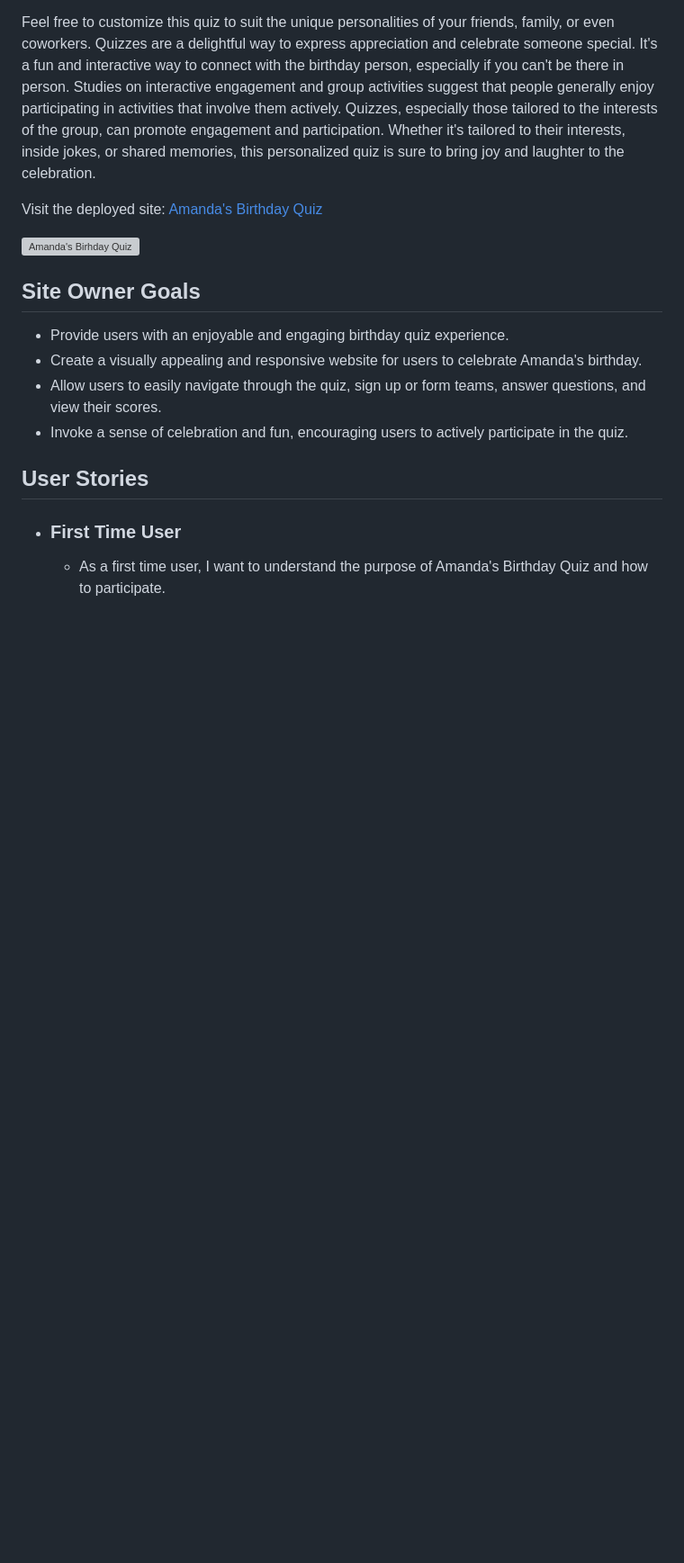
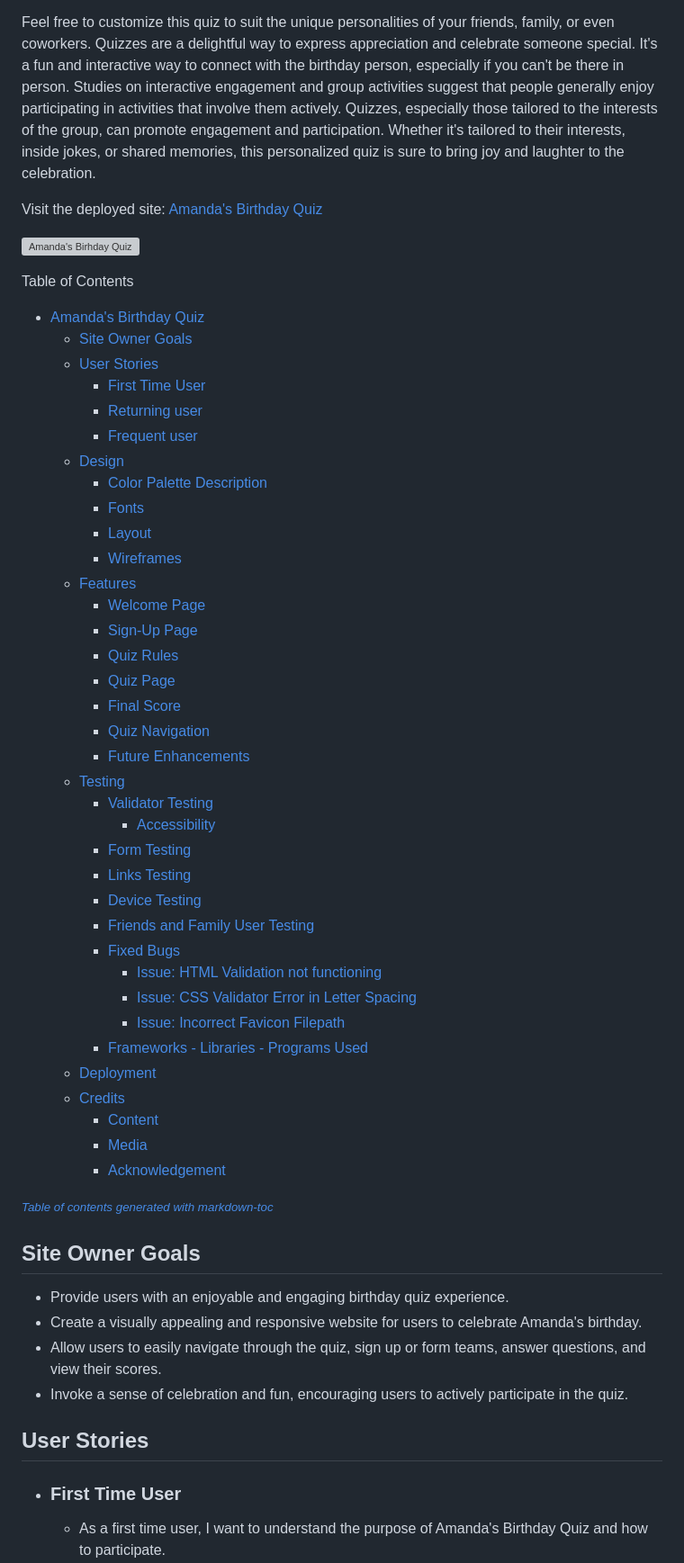
Before and after one commit to elindalenback/birthday-quiz, a Markdown page: README.md, the part around the change. Shown at 90% size. Rendered like a GitHub page; blank space fills up the shorter version; grey boxes are pictures that could not be loaded.

Commit message:
docs: Add table  of contents

```diff
--- a/README.md
+++ b/README.md
@@ -7,6 +7,48 @@ Feel free to customize this quiz to suit the unique personalities of your friend
 Visit the deployed site: [Amanda's Birthday Quiz](https://elindalenback.github.io/birthday-quiz-project2/)
 
 ![Amanda's Birhday Quiz](docs/readme_images/responsive-welcome.png)
+
+Table of Contents
+
+- [Amanda's Birthday Quiz](#amanda-s-birthday-quiz)
+  * [Site Owner Goals](#site-owner-goals)
+  * [User Stories](#user-stories)
+    + [First Time User](#first-time-user)
+    + [Returning user](#returning-user)
+    + [Frequent user](#frequent-user)
+  * [Design](#design)
+    + [Color Palette Description](#color-palette-description)
+    + [Fonts](#fonts)
+    + [Layout](#layout)
+    + [Wireframes](#wireframes)
+  * [Features](#features)
+    + [Welcome Page](#welcome-page)
+    + [Sign-Up Page](#sign-up-page)
+    + [Quiz Rules](#quiz-rules)
+    + [Quiz Page](#quiz-page)
+    + [Final Score](#final-score)
+    + [Quiz Navigation](#quiz-navigation)
+    + [Future Enhancements](#future-enhancements)
+  * [Testing](#testing)
+    + [Validator Testing](#validator-testing)
+      - [Accessibility](#accessibility)
+    + [Form Testing](#form-testing)
+    + [Links Testing](#links-testing)
+    + [Device Testing](#device-testing)
+    + [Friends and Family User Testing](#friends-and-family-user-testing)
+    + [Fixed Bugs](#fixed-bugs)
+      - [Issue: HTML Validation not functioning](#issue--html-validation-not-functioning)
+      - [Issue: CSS Validator Error in Letter Spacing](#issue--css-validator-error-in-letter-spacing)
+      - [Issue: Incorrect Favicon Filepath](#issue--incorrect-favicon-filepath)
+    + [Frameworks - Libraries - Programs Used](#frameworks---libraries---programs-used)
+  * [Deployment](#deployment)
+  * [Credits](#credits)
+    + [Content](#content)
+    + [Media](#media)
+    + [Acknowledgement](#acknowledgement)
+
+<small><i><a href='http://ecotrust-canada.github.io/markdown-toc/'>Table of contents generated with markdown-toc</a></i></small>
+
 
 ## Site Owner Goals
 
```
